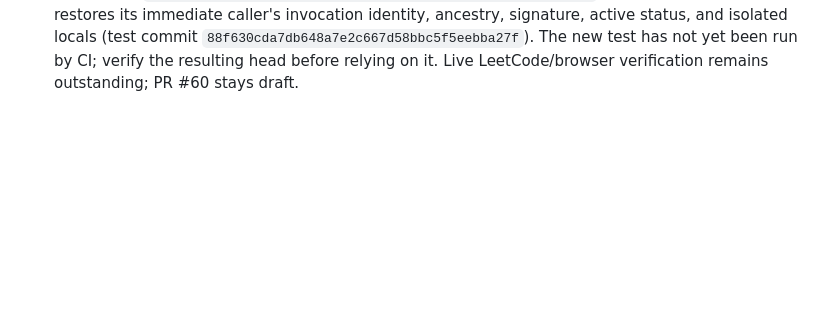
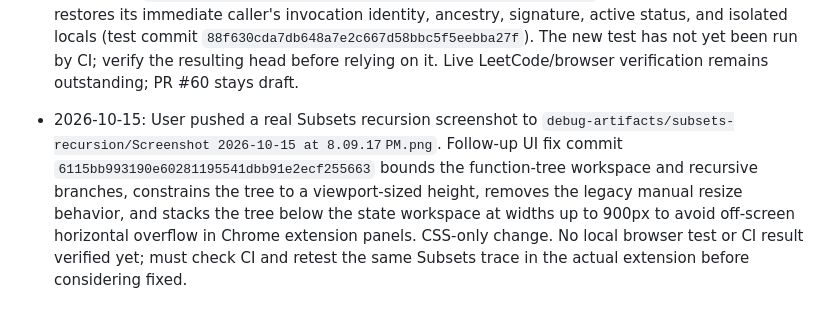
Before and after one commit to sk07shubh/YourVision, a Markdown page: PROJECT_MEMORY.md, the part around the change. Rendered like a GitHub page; blank space fills up the shorter version.

Commit message:
docs: record recursion tree viewport fix

```diff
--- a/PROJECT_MEMORY.md
+++ b/PROJECT_MEMORY.md
@@ -170,3 +170,5 @@ Playwright E2E uses a deterministic LeetCode-shaped fixture and mocked `/visuali
 - 2026-10-15: Added a backend trace-state regression fixture for parent → child → child return → caller resume. It asserts the return checkpoint stays on the child, the next checkpoint restores the parent invocation/signature/active status, child return metadata and locals do not leak, and caller locals are independently restored (`a606dc4e772c7b155b77f995265091a30154b938`). CI must validate this new fixture on the resulting head.
 
 - 2026-10-15: Backend Regression and both Full Regression Lab matrices completed successfully on the prior head `86f40e7bb5ce7f825a8130d1d1cf6961c4133f71` (including extension tests, extension typecheck/build, and complete backend regression matrix). Added a deeper three-level invocation regression (`solve → search → matches → search resumes → solve resumes`) asserting each return restores its immediate caller's invocation identity, ancestry, signature, active status, and isolated locals (test commit `88f630cda7db648a7e2c667d58bbc5f5eebba27f`). The new test has not yet been run by CI; verify the resulting head before relying on it. Live LeetCode/browser verification remains outstanding; PR #60 stays draft.
+
+- 2026-10-15: User pushed a real Subsets recursion screenshot to `debug-artifacts/subsets-recursion/Screenshot 2026-10-15 at 8.09.17 PM.png`. Follow-up UI fix commit `6115bb993190e60281195541dbb91e2ecf255663` bounds the function-tree workspace and recursive branches, constrains the tree to a viewport-sized height, removes the legacy manual resize behavior, and stacks the tree below the state workspace at widths up to 900px to avoid off-screen horizontal overflow in Chrome extension panels. CSS-only change. No local browser test or CI result verified yet; must check CI and retest the same Subsets trace in the actual extension before considering fixed.
```
